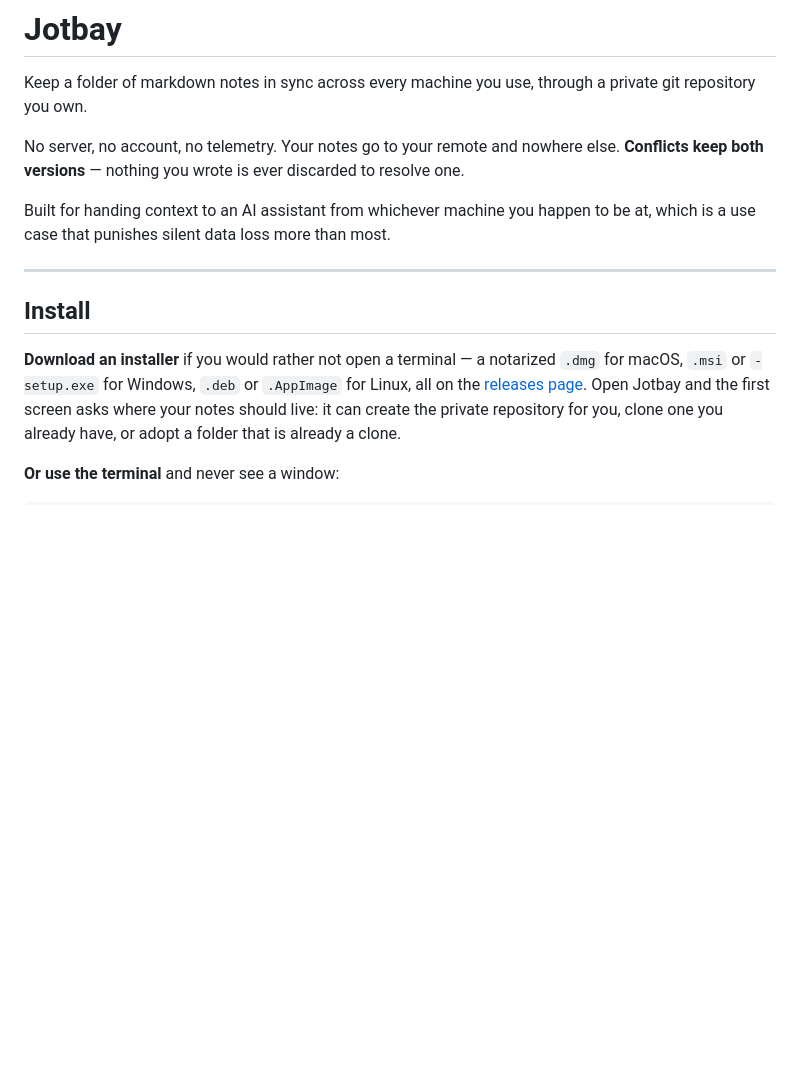
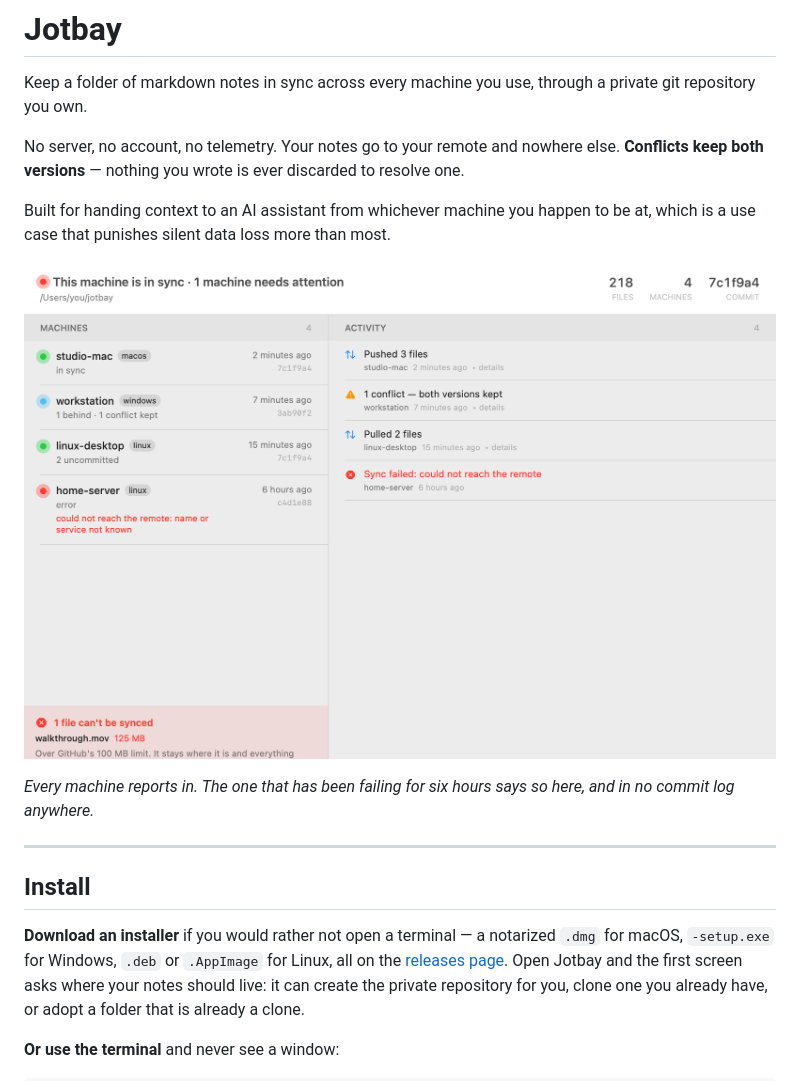
Before and after one commit to nicglazkov/jotbay, a Markdown page: README.md, the part around one of its changes. GitHub-like rendering; pictures changed too: docs/images/macos-main.png (added); blank space fills up the shorter version.

```diff
--- a/README.md
+++ b/README.md
@@ -10,12 +10,17 @@ resolve one.
 Built for handing context to an AI assistant from whichever machine you happen
 to be at, which is a use case that punishes silent data loss more than most.
 
+![The Jotbay window: four machines, one behind, one failing](docs/images/macos-main.png)
+
+*Every machine reports in. The one that has been failing for six hours says so
+here, and in no commit log anywhere.*
+
 ---
 
 ## Install
 
 **Download an installer** if you would rather not open a terminal — a notarized
-`.dmg` for macOS, `.msi` or `-setup.exe` for Windows, `.deb` or `.AppImage` for
+`.dmg` for macOS, `-setup.exe` for Windows, `.deb` or `.AppImage` for
 Linux, all on the [releases page](../../releases/latest). Open Jotbay and the
 first screen asks where your notes should live: it can create the private
 repository for you, clone one you already have, or adopt a folder that is
```
Also changed, not shown: other parts of README.md (+5 -0 lines), docs/images/macos-first-run-dark.png (added), docs/images/macos-first-run.png (added), docs/images/macos-main-dark.png (added), docs/images/macos-menubar.png (added), docs/images/macos-ready.png (added), 3 other files.
